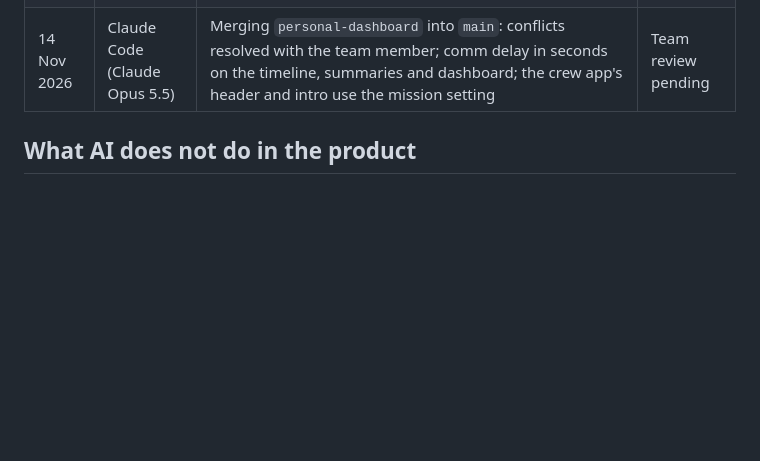
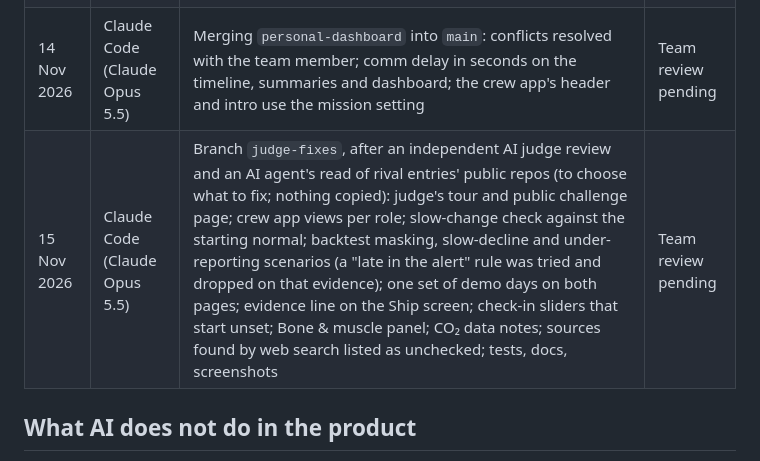
Before and after one commit to filduss/NASA-space-app, a Markdown page: docs/AI_USE_LOG.md, the part around the change. GitHub-like rendering; blank space fills up the shorter version.

```diff
--- a/docs/AI_USE_LOG.md
+++ b/docs/AI_USE_LOG.md
@@ -11,6 +11,7 @@
 | 14 Nov 2026 | Claude Code (Claude Opus 5.5) | Crew timeline (`ui/CrewTimeline.tsx`, `crewTimeline` in `privacy.ts`) replacing the body sketches; flight-surgeon login (Mira) with the Earth view and Houston times; tests, docs | Team review pending |
 | 14 Nov 2026 | Claude Code (Claude Opus 5.5) | Expandable dashboard charts: a chart sheet with time ranges (vitals 7D / 14D / 30D / All, cabin CO₂ 1D / 7D / 30D / All), flagged days taken from the engine's own levels, `dashboard/history.ts` and its tests | Team review pending |
 | 14 Nov 2026 | Claude Code (Claude Opus 5.5) | Merging `personal-dashboard` into `main`: conflicts resolved with the team member; comm delay in seconds on the timeline, summaries and dashboard; the crew app's header and intro use the mission setting | Team review pending |
+| 15 Nov 2026 | Claude Code (Claude Opus 5.5) | Branch `judge-fixes`, after an independent AI judge review and an AI agent's read of rival entries' public repos (to choose what to fix; nothing copied): judge's tour and public challenge page; crew app views per role; slow-change check against the starting normal; backtest masking, slow-decline and under-reporting scenarios (a "late in the alert" rule was tried and dropped on that evidence); one set of demo days on both pages; evidence line on the Ship screen; check-in sliders that start unset; Bone & muscle panel; CO₂ data notes; sources found by web search listed as unchecked; tests, docs, screenshots | Team review pending |
 
 ## What AI does not do in the product
 
```
Also changed, not shown: README.md (+25 -6 lines), docs/screenshots/dashboard-day-221.png (added), docs/screenshots/earth-day-223.png (added), docs/screenshots/ship-day-213.png (added), docs/screenshots/tour.png (added), 1 other file.
